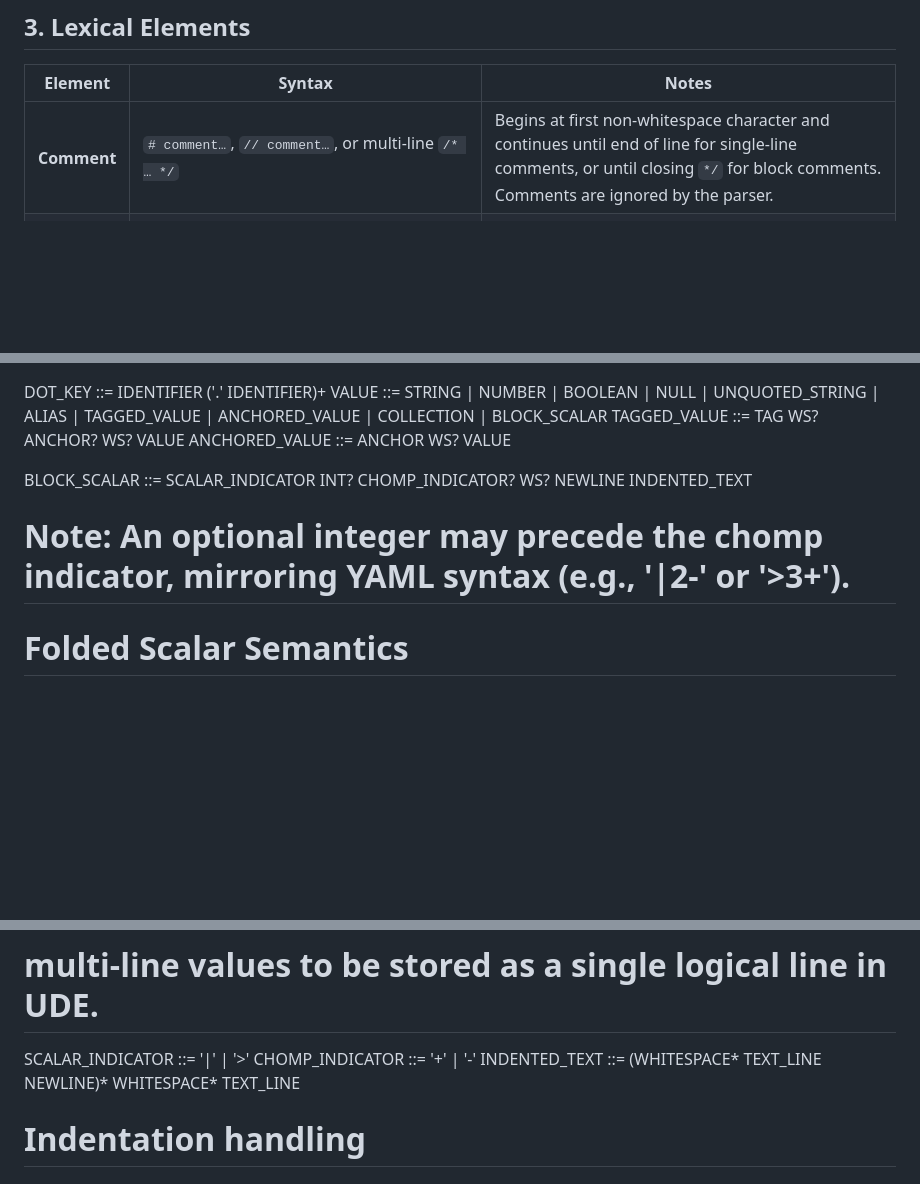
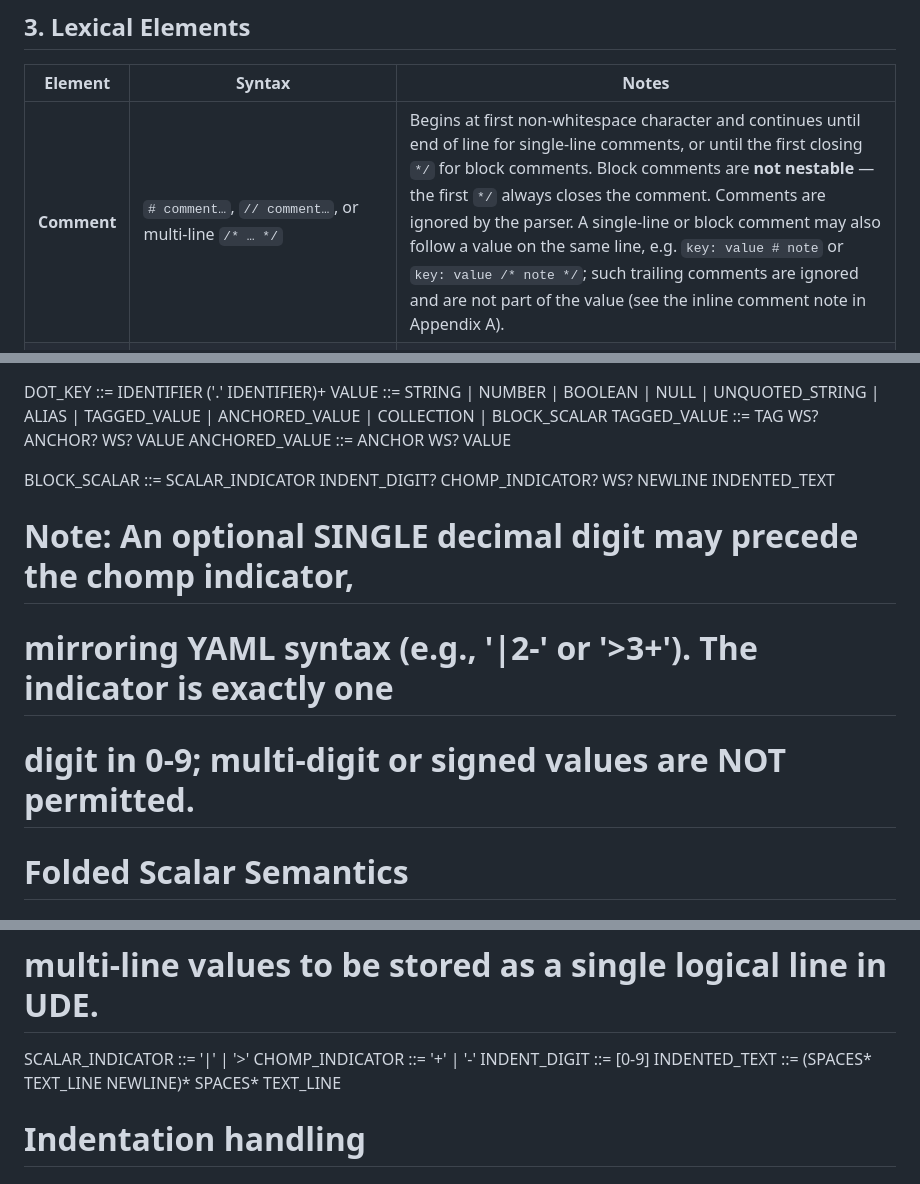
Before and after one commit to asvzzzz/asvJSON, a Markdown page: UDE.md, 3 parts joined by grey strips. Rendered like a GitHub page; blank space fills up the shorter version.

Commit message:
docs(UDE): align EBNF with parser behavior (FLOAT e, single-digit indent, spaces-only margin, inline comments)

```diff
--- a/UDE.md
+++ b/UDE.md
@@ -50,7 +50,7 @@ If no header is present, the document consists of a single plain‑text line. Th
 ## 3. Lexical Elements
 | Element | Syntax | Notes |
 |---------|--------|-------|
-| **Comment** | `# comment…`, `// comment…`, or multi‑line `/* … */` | Begins at first non‑whitespace character and continues until end of line for single‑line comments, or until closing `*/` for block comments. Comments are ignored by the parser.
+| **Comment** | `# comment…`, `// comment…`, or multi‑line `/* … */` | Begins at first non‑whitespace character and continues until end of line for single‑line comments, or until the first closing `*/` for block comments. Block comments are **not nestable** — the first `*/` always closes the comment. Comments are ignored by the parser. A single‑line or block comment may also follow a value on the same line, e.g. `key: value # note` or `key: value /* note */`; such trailing comments are ignored and are not part of the value (see the inline comment note in Appendix A).
 | **Key** | Unquoted identifier (`[A-Za-z_][A-Za-z0-9_-]*`), quoted string (`"..."`), dotted key (`a.b.c`), or UNQUOTED_STRING (`[A-Za-z0-9._~+/=-]+`). | In *default* mode keys may be unquoted if they match the regex; in *strict* mode all keys must be quoted or escaped. Trailing commas are allowed, but duplicate keys produce an error only in strict mode.
 
 Examples:
@@ -349,9 +350,11 @@ VALUE             ::= STRING | NUMBER | BOOLEAN | NULL | UNQUOTED_STRING | ALIAS
 TAGGED_VALUE      ::= TAG WS? ANCHOR? WS? VALUE
 ANCHORED_VALUE    ::= ANCHOR WS? VALUE
 
-BLOCK_SCALAR     ::= SCALAR_INDICATOR INT? CHOMP_INDICATOR? WS? NEWLINE INDENTED_TEXT
+BLOCK_SCALAR     ::= SCALAR_INDICATOR INDENT_DIGIT? CHOMP_INDICATOR? WS? NEWLINE INDENTED_TEXT
 
-# Note: An optional integer may precede the chomp indicator, mirroring YAML syntax (e.g., '|2-' or '>3+').
+# Note: An optional SINGLE decimal digit may precede the chomp indicator,
+# mirroring YAML syntax (e.g., '|2-' or '>3+'). The indicator is exactly one
+# digit in 0-9; multi-digit or signed values are NOT permitted.
 
 # Folded Scalar Semantics
 # Note: In a folded scalar, first the text is folded (NEWLINE → space), then chomping indicators are applied. This mirrors YAML behaviour.
@@ -365,7 +368,8 @@ BLOCK_SCALAR     ::= SCALAR_INDICATOR INT? CHOMP_INDICATOR? WS? NEWLINE INDENTED
 # multi‑line values to be stored as a single logical line in UDE.
 SCALAR_INDICATOR  ::= '|' | '>'
 CHOMP_INDICATOR   ::= '+' | '-'
-INDENTED_TEXT     ::= (WHITESPACE* TEXT_LINE NEWLINE)* WHITESPACE* TEXT_LINE
+INDENT_DIGIT      ::= [0-9]
+INDENTED_TEXT     ::= (SPACES* TEXT_LINE NEWLINE)* SPACES* TEXT_LINE
 
 # Indentation handling
 # Each line in a block scalar must have at least the base indentation
```
Also changed, not shown: other parts of UDE.md (+6 -5 lines).
